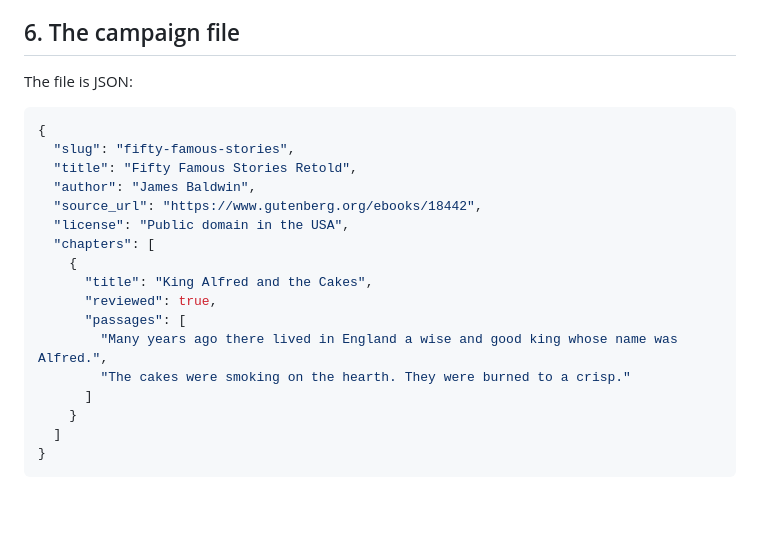
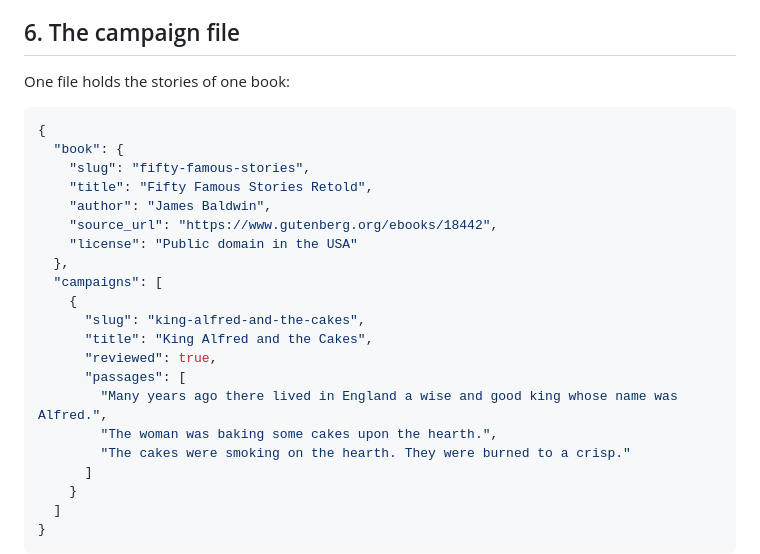
Before and after one commit to Kedrigern/atria, a Markdown page: docs/architecture/cryptogram-campaigns.md, the part around one of its changes. Drawn GitHub-style; blank space fills up the shorter version.

````diff
--- a/docs/architecture/cryptogram-campaigns.md
+++ b/docs/architecture/cryptogram-campaigns.md
@@ -61,21 +68,25 @@ The draft marks each chapter with `"reviewed": false`. The import stops while a
 
 ## 6. The campaign file
 
-The file is JSON:
+One file holds the stories of one book:
 
 ```json
 {
-  "slug": "fifty-famous-stories",
-  "title": "Fifty Famous Stories Retold",
-  "author": "James Baldwin",
-  "source_url": "https://www.gutenberg.org/ebooks/18442",
-  "license": "Public domain in the USA",
-  "chapters": [
+  "book": {
+    "slug": "fifty-famous-stories",
+    "title": "Fifty Famous Stories Retold",
+    "author": "James Baldwin",
+    "source_url": "https://www.gutenberg.org/ebooks/18442",
+    "license": "Public domain in the USA"
+  },
+  "campaigns": [
     {
+      "slug": "king-alfred-and-the-cakes",
       "title": "King Alfred and the Cakes",
       "reviewed": true,
       "passages": [
         "Many years ago there lived in England a wise and good king whose name was Alfred.",
+        "The woman was baking some cakes upon the hearth.",
         "The cakes were smoking on the hearth. They were burned to a crisp."
       ]
     }
````
Also changed, not shown: other parts of docs/architecture/cryptogram-campaigns.md (+41 -30 lines).
